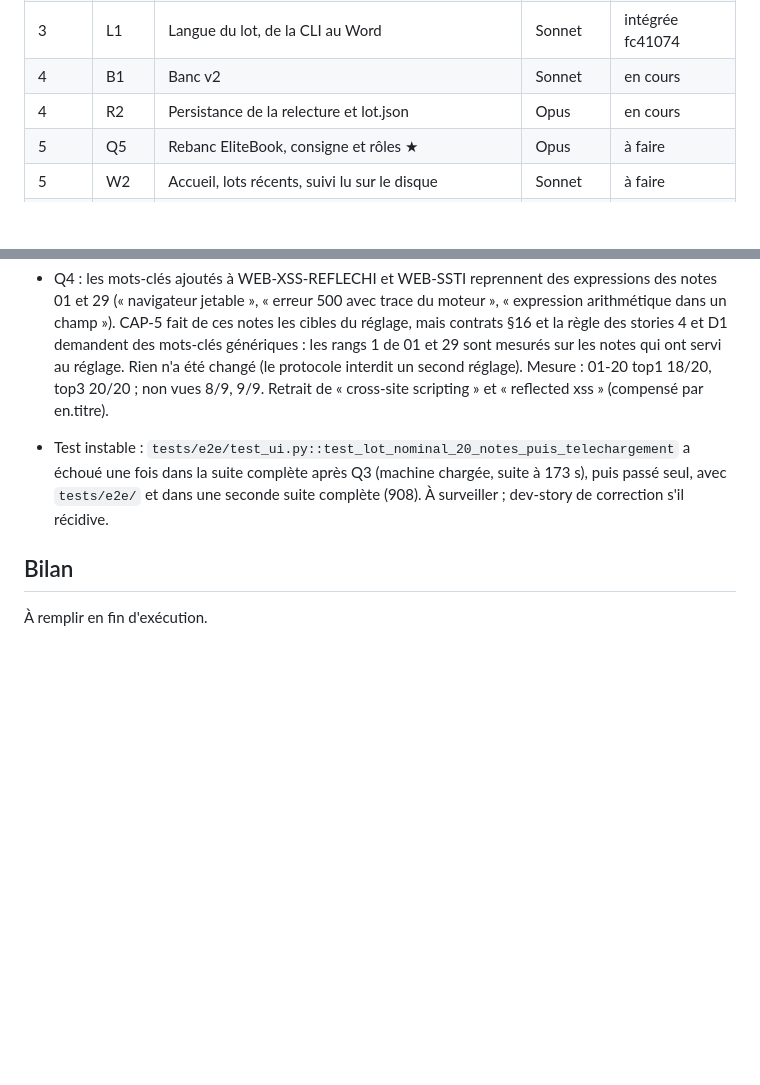
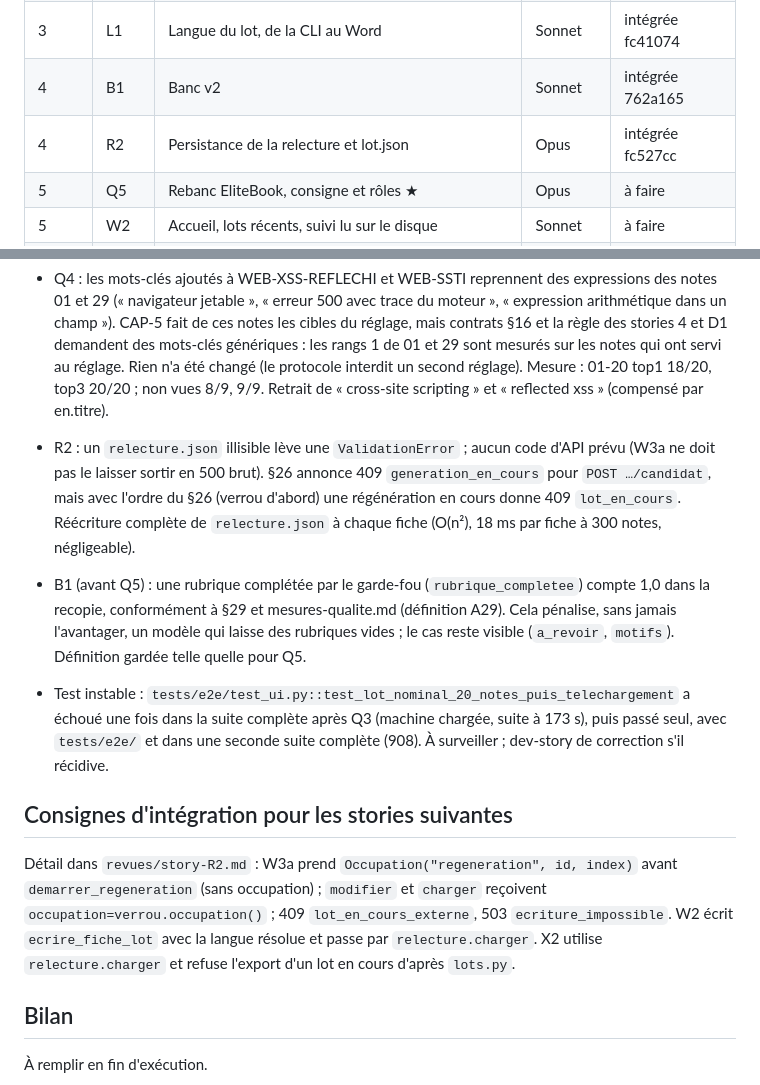
Before and after one commit to Aliquanto3/waveaudit, a Markdown page: _bmad-output/implementation-artifacts/etat-v2.md, 2 parts joined by grey strips. GitHub-like rendering; blank space fills up the shorter version.

Commit message:
État v2 : R2 et B1 intégrées, suite complète verte (963)
Co-Authored-By: Claude Opus 5.5 <noreply@anthropic.com>

```diff
--- a/_bmad-output/implementation-artifacts/etat-v2.md
+++ b/_bmad-output/implementation-artifacts/etat-v2.md
@@ -15,8 +15,8 @@ Plan : `plan-v2.md`. États possibles : `à faire`, `en cours`, `intégrée <sha
 | 2 | W5 | Thème public et logo privé | Sonnet | intégrée 349dde3 |
 | 3 | Q4 | Index BM25 bilingue, rattachement des notes 01 et 29 | Sonnet | intégrée b8a8483 |
 | 3 | L1 | Langue du lot, de la CLI au Word | Sonnet | intégrée fc41074 |
-| 4 | B1 | Banc v2 | Sonnet | en cours |
-| 4 | R2 | Persistance de la relecture et lot.json | Opus | en cours |
+| 4 | B1 | Banc v2 | Sonnet | intégrée 762a165 |
+| 4 | R2 | Persistance de la relecture et lot.json | Opus | intégrée fc527cc |
 | 5 | Q5 | Rebanc EliteBook, consigne et rôles ★ | Opus | à faire |
 | 5 | W2 | Accueil, lots récents, suivi lu sur le disque | Sonnet | à faire |
 | 6 | X2 | Service d'export et `waveaudit exporter` | Sonnet | à faire |
@@ -51,7 +51,13 @@ Constats tirés par Q3 (textes `en` dans `donnees/catalogue/*.yaml`) : AD-KERBER
 
 - W5 : nouveau token `--couleur-blanc` hors DESIGN.md (seule exception du test de parité) ; vérification du focus stricte (§28 à la lettre) : `:focus:not(:focus-visible) { outline: none }` serait refusé, à garder en tête pour W3b et W4 ; `lxml` importé directement par `tests/accessibilite.py` (transitif via python-docx).
 - Q4 : les mots-clés ajoutés à WEB-XSS-REFLECHI et WEB-SSTI reprennent des expressions des notes 01 et 29 (« navigateur jetable », « erreur 500 avec trace du moteur », « expression arithmétique dans un champ »). CAP-5 fait de ces notes les cibles du réglage, mais contrats §16 et la règle des stories 4 et D1 demandent des mots-clés génériques : les rangs 1 de 01 et 29 sont mesurés sur les notes qui ont servi au réglage. Rien n'a été changé (le protocole interdit un second réglage). Mesure : 01-20 top1 18/20, top3 20/20 ; non vues 8/9, 9/9. Retrait de « cross-site scripting » et « reflected xss » (compensé par en.titre).
+- R2 : un `relecture.json` illisible lève une `ValidationError` ; aucun code d'API prévu (W3a ne doit pas le laisser sortir en 500 brut). §26 annonce 409 `generation_en_cours` pour `POST …/candidat`, mais avec l'ordre du §26 (verrou d'abord) une régénération en cours donne 409 `lot_en_cours`. Réécriture complète de `relecture.json` à chaque fiche (O(n²), 18 ms par fiche à 300 notes, négligeable).
+- B1 (avant Q5) : une rubrique complétée par le garde-fou (`rubrique_completee`) compte 1,0 dans la recopie, conformément à §29 et mesures-qualite.md (définition A29). Cela pénalise, sans jamais l'avantager, un modèle qui laisse des rubriques vides ; le cas reste visible (`a_revoir`, `motifs`). Définition gardée telle quelle pour Q5.
 - Test instable : `tests/e2e/test_ui.py::test_lot_nominal_20_notes_puis_telechargement` a échoué une fois dans la suite complète après Q3 (machine chargée, suite à 173 s), puis passé seul, avec `tests/e2e/` et dans une seconde suite complète (908). À surveiller ; dev-story de correction s'il récidive.
+
+## Consignes d'intégration pour les stories suivantes
+
+Détail dans `revues/story-R2.md` : W3a prend `Occupation("regeneration", id, index)` avant `demarrer_regeneration` (sans occupation) ; `modifier` et `charger` reçoivent `occupation=verrou.occupation()` ; 409 `lot_en_cours_externe`, 503 `ecriture_impossible`. W2 écrit `ecrire_fiche_lot` avec la langue résolue et passe par `relecture.charger`. X2 utilise `relecture.charger` et refuse l'export d'un lot en cours d'après `lots.py`.
 
 ## Bilan
 
```
